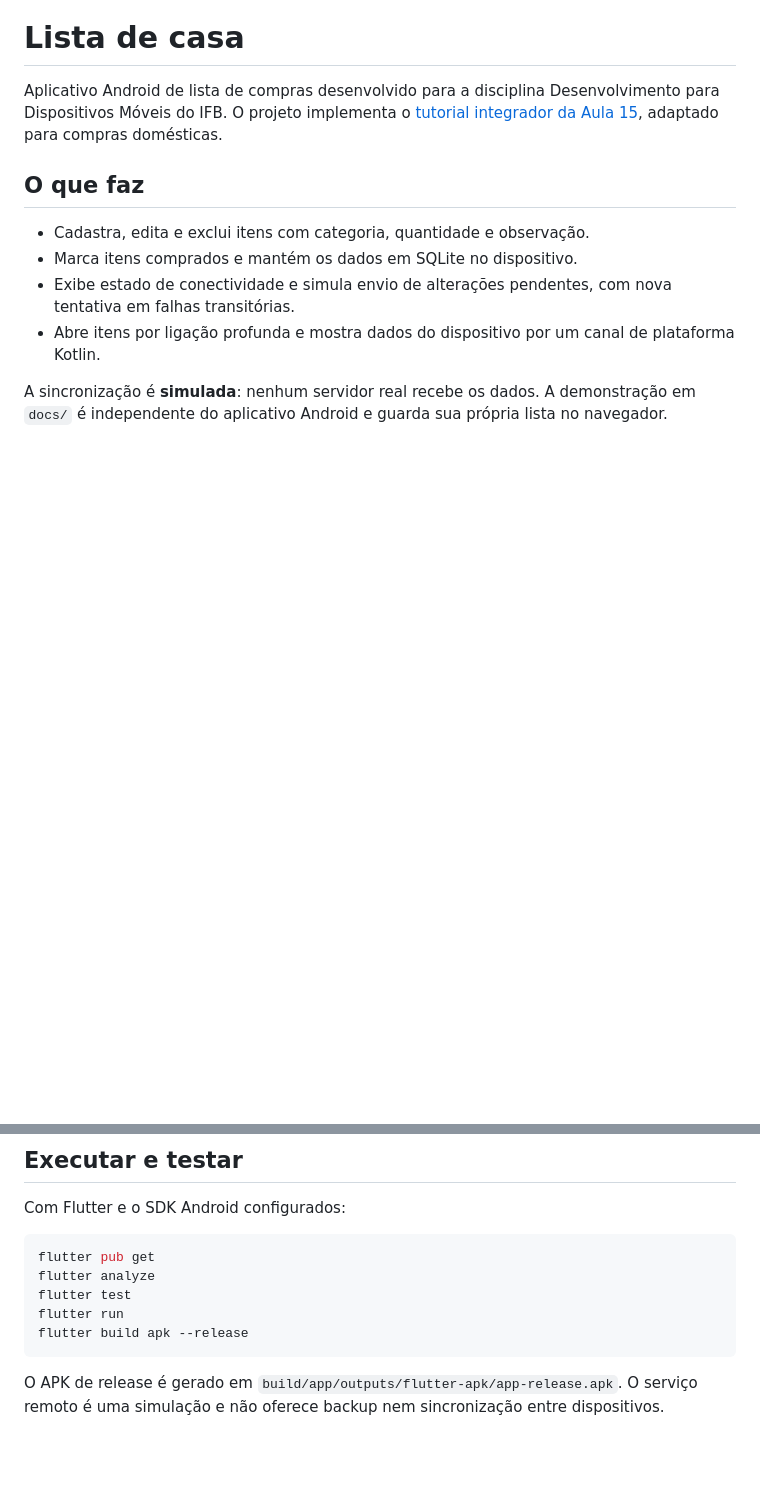
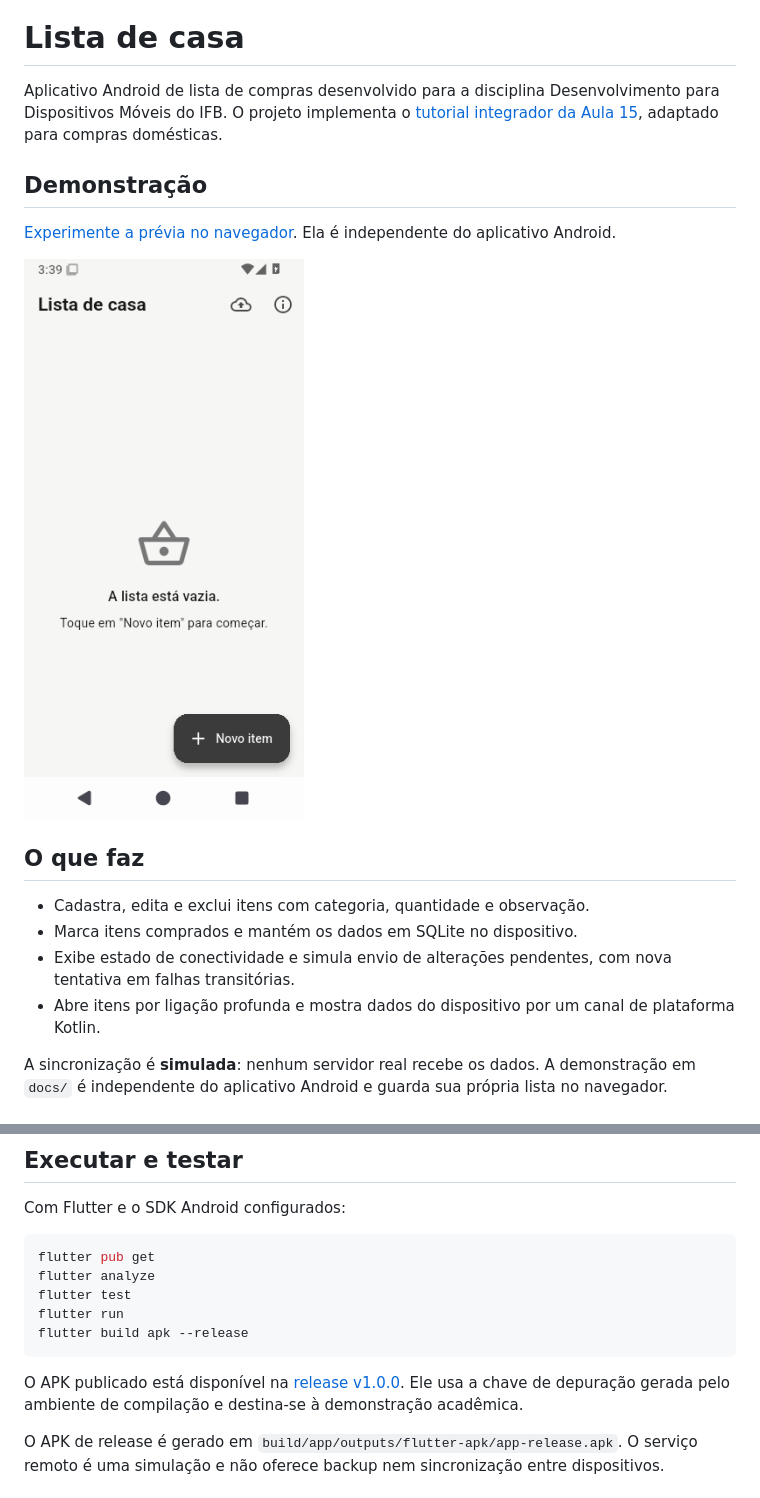
Before and after one commit to FelipeMadson/lista-de-casa, a Markdown page: README.md, 2 parts joined by grey strips. GitHub-like rendering; pictures changed too: docs/imagens/app-android.png (added); blank space fills up the shorter version.

Commit message:
Documenta demonstração e captura Android

````diff
--- a/README.md
+++ b/README.md
@@ -1,6 +1,12 @@
 # Lista de casa
 
 Aplicativo Android de lista de compras desenvolvido para a disciplina Desenvolvimento para Dispositivos Móveis do IFB. O projeto implementa o [tutorial integrador da Aula 15](https://github.com/claulis/Desenvolvimento-para-Dispositivos-Moveis-2026/blob/main/aulas/aula-15-flutter-tutorial-integrador-sqlite.md), adaptado para compras domésticas.
+
+## Demonstração
+
+[Experimente a prévia no navegador](https://felipemadson.github.io/lista-de-casa/). Ela é independente do aplicativo Android.
+
+![Tela inicial do aplicativo Android em execução no emulador](docs/imagens/app-android.png)
 
 ## O que faz
 
@@ -29,6 +35,8 @@ flutter run
 flutter build apk --release
 ```
 
+O APK publicado está disponível na [release v1.0.0](https://github.com/FelipeMadson/lista-de-casa/releases/tag/v1.0.0). Ele usa a chave de depuração gerada pelo ambiente de compilação e destina-se à demonstração acadêmica.
+
 O APK de release é gerado em `build/app/outputs/flutter-apk/app-release.apk`. O serviço remoto é uma simulação e não oferece backup nem sincronização entre dispositivos.
 
 ## Autoria
````
